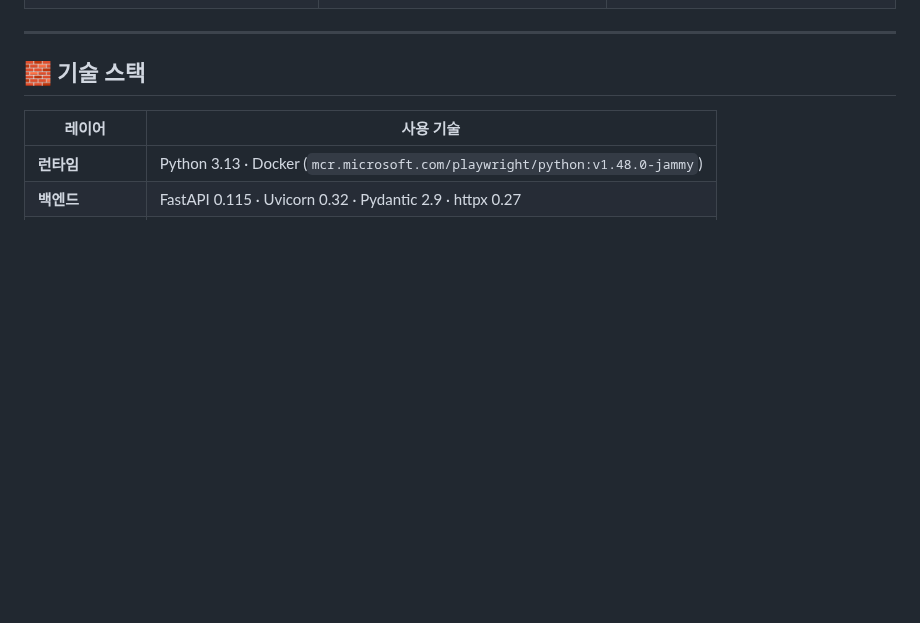
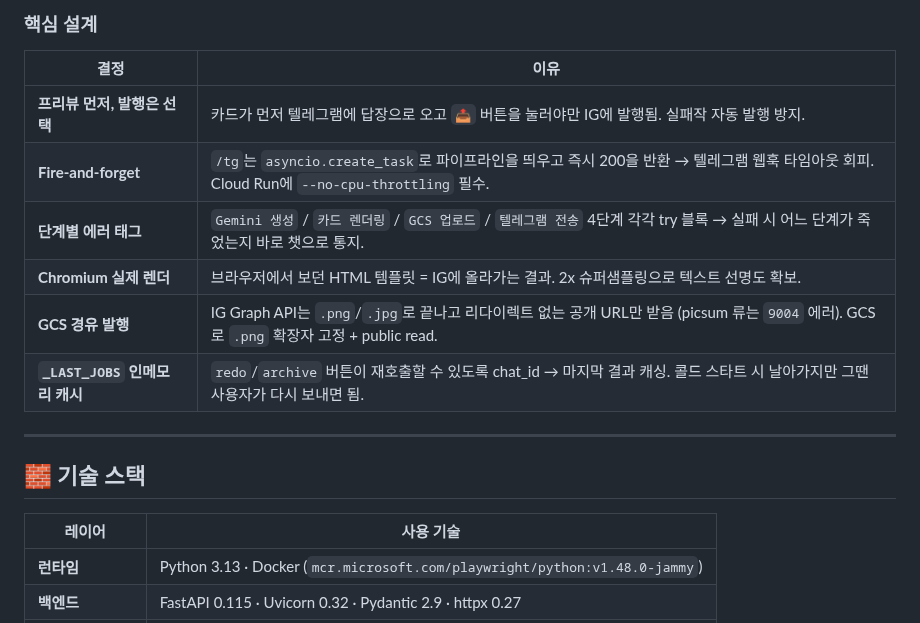
Before and after one commit to SheepJH/concept_archive, a Markdown page: README.md, the part around one of its changes. GitHub-like rendering; folded sections open; blank space fills up the shorter version.

```diff
--- a/README.md
+++ b/README.md
@@ -48,3 +137,13 @@
+### 핵심 설계
+
+| 결정 | 이유 |
+|---|---|
+| **프리뷰 먼저, 발행은 선택** | 카드가 먼저 텔레그램에 답장으로 오고 `📤` 버튼을 눌러야만 IG에 발행됨. 실패작 자동 발행 방지. |
+| **Fire-and-forget** | `/tg`는 `asyncio.create_task`로 파이프라인을 띄우고 즉시 200을 반환 → 텔레그램 웹훅 타임아웃 회피. Cloud Run에 `--no-cpu-throttling` 필수. |
+| **단계별 에러 태그** | `Gemini 생성` / `카드 렌더링` / `GCS 업로드` / `텔레그램 전송` 4단계 각각 try 블록 → 실패 시 어느 단계가 죽었는지 바로 챗으로 통지. |
+| **Chromium 실제 렌더** | 브라우저에서 보던 HTML 템플릿 = IG에 올라가는 결과. 2x 슈퍼샘플링으로 텍스트 선명도 확보. |
+| **GCS 경유 발행** | IG Graph API는 `.png`/`.jpg`로 끝나고 리다이렉트 없는 공개 URL만 받음 (picsum 류는 `9004` 에러). GCS로 `.png` 확장자 고정 + public read. |
+| **`_LAST_JOBS` 인메모리 캐시** | `redo`/`archive` 버튼이 재호출할 수 있도록 chat_id → 마지막 결과 캐싱. 콜드 스타트 시 날아가지만 그땐 사용자가 다시 보내면 됨. |
 
 ---
 
```
Also changed, not shown: other parts of README.md (+89 -0 lines).
